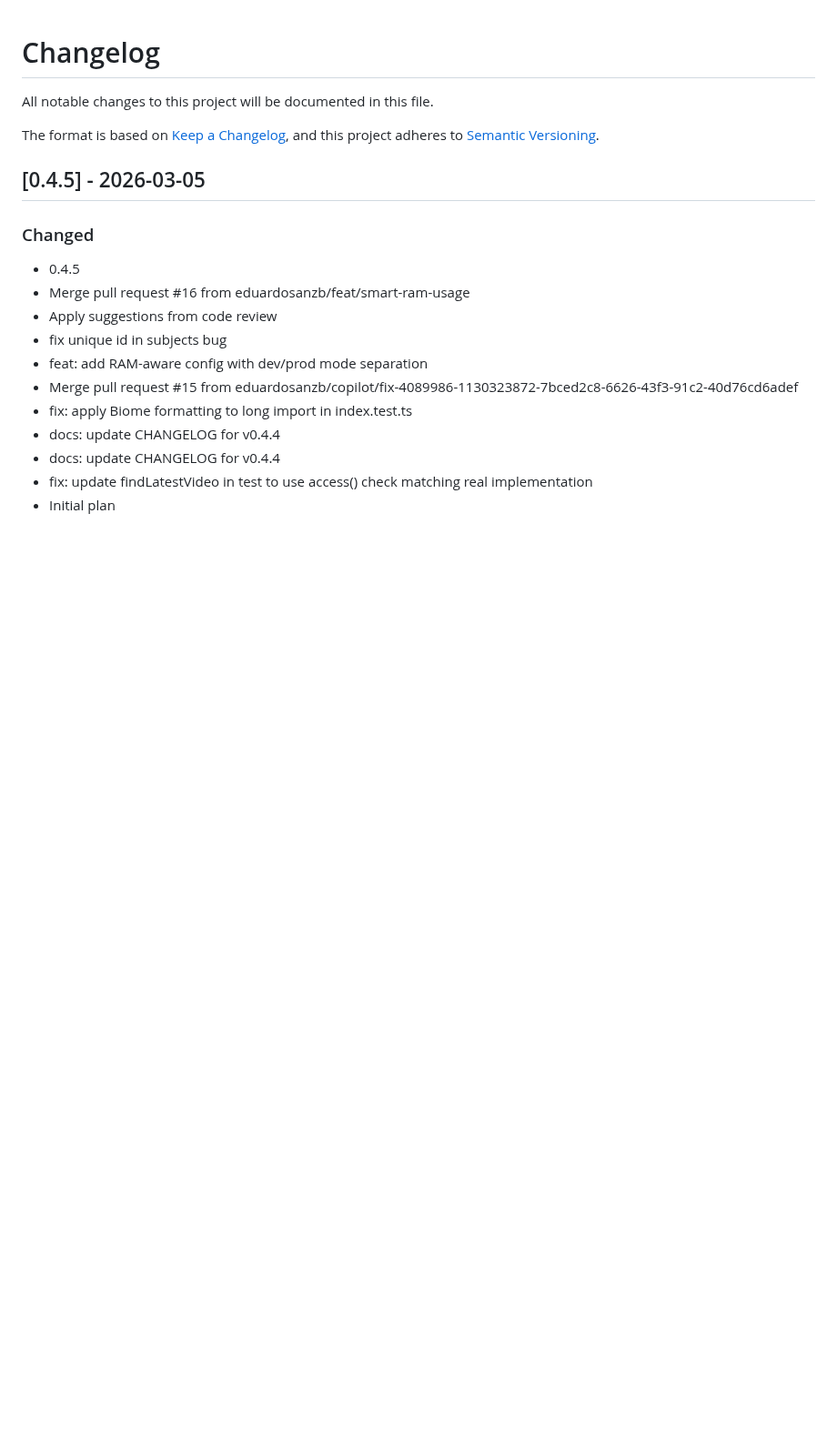
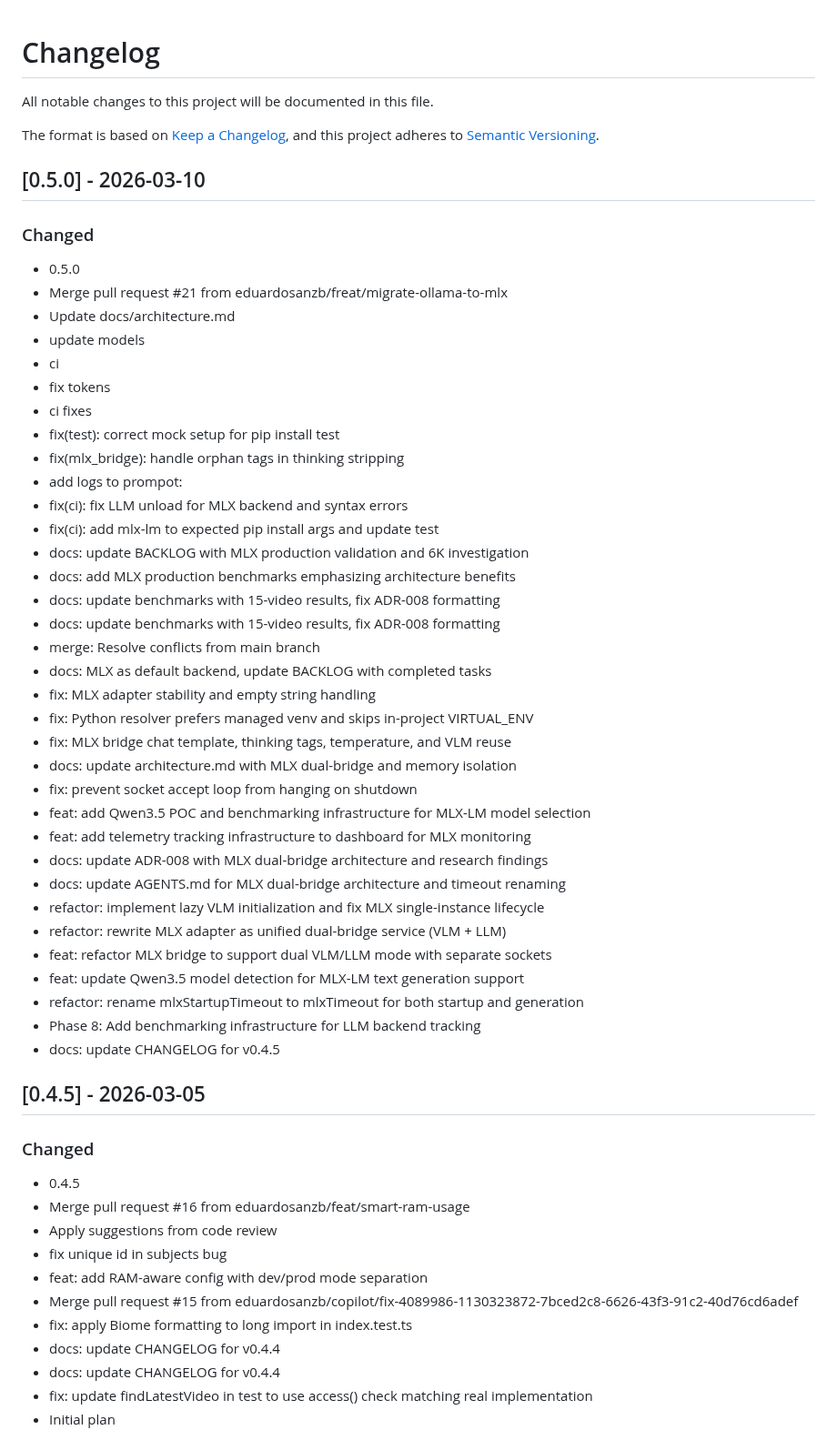
Before and after one commit to eduardosanzb/escribano, a Markdown page: CHANGELOG.md, the part around the change. Shown at 91% size. GitHub-like rendering; blank space fills up the shorter version.

Commit message:
docs: update CHANGELOG for v0.5.0

```diff
--- a/CHANGELOG.md
+++ b/CHANGELOG.md
@@ -4,6 +4,44 @@ All notable changes to this project will be documented in this file.
 
 The format is based on [Keep a Changelog](https://keepachangelog.com/en/1.0.0/),
 and this project adheres to [Semantic Versioning](https://semver.org/spec/v2.0.0.html).
+
+## [0.5.0] - 2026-03-10
+
+### Changed
+- 0.5.0
+- Merge pull request #21 from eduardosanzb/freat/migrate-ollama-to-mlx
+- Update docs/architecture.md
+- update models
+- ci
+- fix tokens
+- ci fixes
+- fix(test): correct mock setup for pip install test
+- fix(mlx_bridge): handle orphan </think> tags in thinking stripping
+- add logs to prompot:
+- fix(ci): fix LLM unload for MLX backend and syntax errors
+- fix(ci): add mlx-lm to expected pip install args and update test
+- docs: update BACKLOG with MLX production validation and 6K investigation
+- docs: add MLX production benchmarks emphasizing architecture benefits
+- docs: update benchmarks with 15-video results, fix ADR-008 formatting
+- docs: update benchmarks with 15-video results, fix ADR-008 formatting
+- merge: Resolve conflicts from main branch
+- docs: MLX as default backend, update BACKLOG with completed tasks
+- fix: MLX adapter stability and empty string handling
+- fix: Python resolver prefers managed venv and skips in-project VIRTUAL_ENV
+- fix: MLX bridge chat template, thinking tags, temperature, and VLM reuse
+- docs: update architecture.md with MLX dual-bridge and memory isolation
+- fix: prevent socket accept loop from hanging on shutdown
+- feat: add Qwen3.5 POC and benchmarking infrastructure for MLX-LM model selection
+- feat: add telemetry tracking infrastructure to dashboard for MLX monitoring
+- docs: update ADR-008 with MLX dual-bridge architecture and research findings
+- docs: update AGENTS.md for MLX dual-bridge architecture and timeout renaming
+- refactor: implement lazy VLM initialization and fix MLX single-instance lifecycle
+- refactor: rewrite MLX adapter as unified dual-bridge service (VLM + LLM)
+- feat: refactor MLX bridge to support dual VLM/LLM mode with separate sockets
+- feat: update Qwen3.5 model detection for MLX-LM text generation support
+- refactor: rename mlxStartupTimeout to mlxTimeout for both startup and generation
+- Phase 8: Add benchmarking infrastructure for LLM backend tracking
+- docs: update CHANGELOG for v0.4.5
 
 ## [0.4.5] - 2026-03-05
 
```
